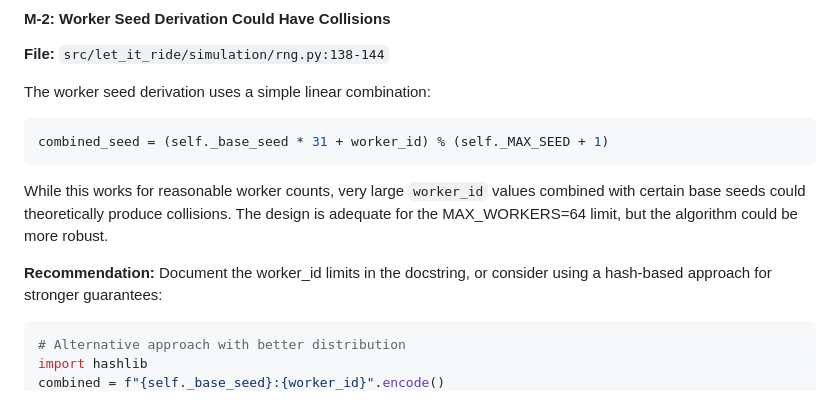
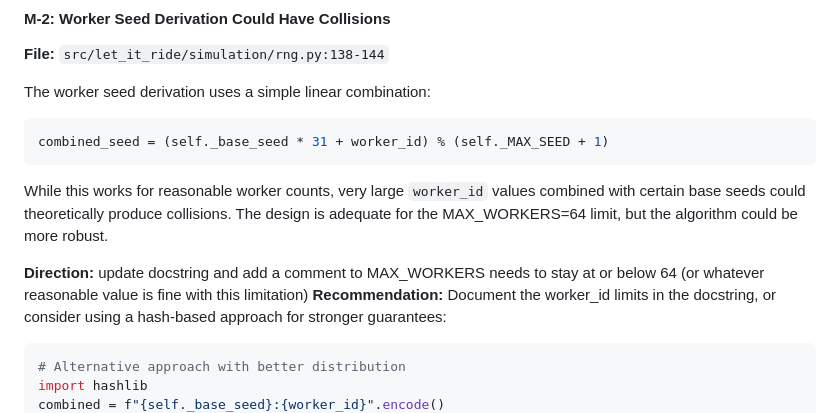
Before and after one commit to ChrisHenryOC/let_it_ride, a Markdown page: code_reviews/PR115-feat-lir-24-rng-quality-and-seeding/code-quality-reviewer.md, the part around the change. Drawn GitHub-style.

Commit message:
docs: Update code-quality-reviewer findings
🤖 Generated with [Claude Code](https://claude.com/claude-code)

Co-Authored-By: Claude <noreply@anthropic.com>

````diff
--- a/code_reviews/PR115-feat-lir-24-rng-quality-and-seeding/code-quality-reviewer.md
+++ b/code_reviews/PR115-feat-lir-24-rng-quality-and-seeding/code-quality-reviewer.md
@@ -49,6 +49,7 @@ combined_seed = (self._base_seed * 31 + worker_id) % (self._MAX_SEED + 1)
 
 While this works for reasonable worker counts, very large `worker_id` values combined with certain base seeds could theoretically produce collisions. The design is adequate for the MAX_WORKERS=64 limit, but the algorithm could be more robust.
 
+**Direction:** update docstring and add a comment to MAX_WORKERS needs to stay at or below 64 (or whatever reasonable value is fine with this limitation)
 **Recommendation:** Document the worker_id limits in the docstring, or consider using a hash-based approach for stronger guarantees:
 ```python
 # Alternative approach with better distribution
````
